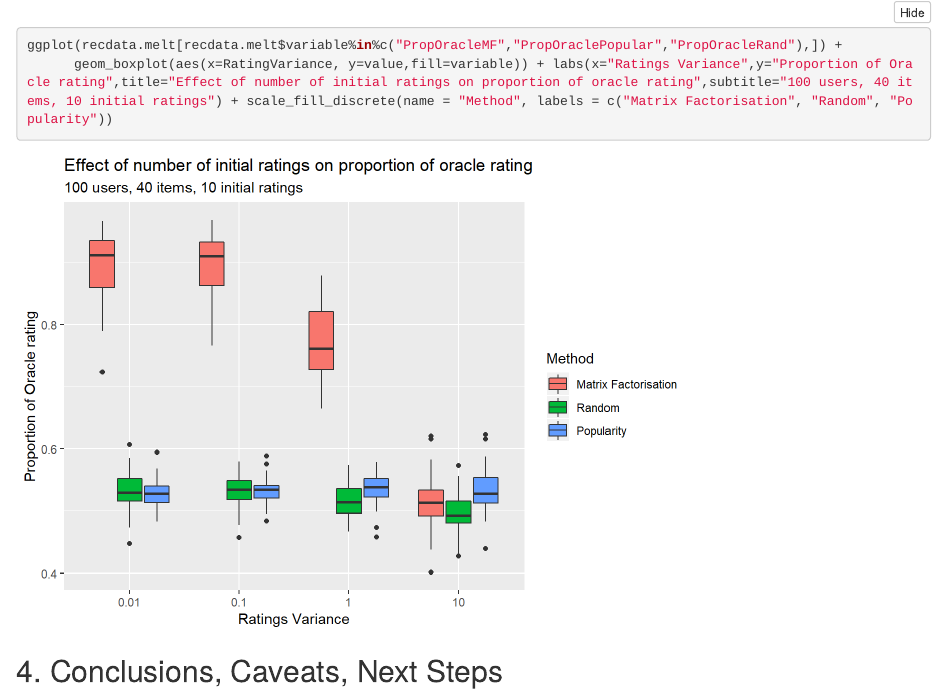
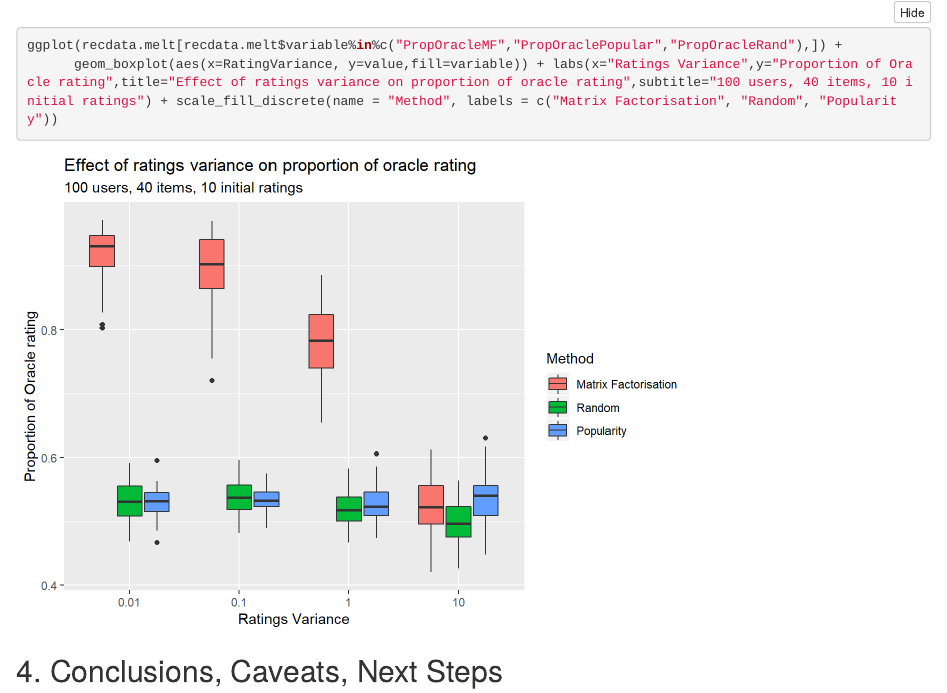
Before and after one commit to james-a-grant/james-a-grant.github.io, an R Markdown document (MHRecSys.Rmd): the page in a window 1100 px wide, from 7410 px down. The pictures show the output file MHRecSys.html that the author committed with the source, opened offline; folded parts are opened; library style sheets and scripts come from the installed R packages.

Commit message:
text update

````diff
--- a/MHRecSys.Rmd
+++ b/MHRecSys.Rmd
@@ -425,7 +425,7 @@ ggplot(recdata.melt[recdata.melt$variable%in%c("NumCorrectMF","NumCorrectPopular
       geom_boxplot(aes(x=RatingVariance, y=value,fill=variable)) + labs(x="Ratings Variance",y="Number of spot-on recommendations",title="Effect of ratings variance on number of spot-on recommendations",subtitle="100 users, 40 items, 10 initial ratings") + scale_fill_discrete(name = "Method", labels = c("Matrix Factorisation", "Random", "Popularity"))
 
 ggplot(recdata.melt[recdata.melt$variable%in%c("PropOracleMF","PropOraclePopular","PropOracleRand"),]) +
-      geom_boxplot(aes(x=RatingVariance, y=value,fill=variable)) + labs(x="Ratings Variance",y="Proportion of Oracle rating",title="Effect of number of initial ratings on proportion of oracle rating",subtitle="100 users, 40 items, 10 initial ratings") + scale_fill_discrete(name = "Method", labels = c("Matrix Factorisation", "Random", "Popularity"))
+      geom_boxplot(aes(x=RatingVariance, y=value,fill=variable)) + labs(x="Ratings Variance",y="Proportion of Oracle rating",title="Effect of ratings variance on proportion of oracle rating",subtitle="100 users, 40 items, 10 initial ratings") + scale_fill_discrete(name = "Method", labels = c("Matrix Factorisation", "Random", "Popularity"))
 ```
 
 
````
Also changed, not shown: MHRecSys.html, MHRecSys_files/figure-html/unnamed-chunk-12-1.png, MHRecSys_files/figure-html/unnamed-chunk-12-2.png, MHRecSys_files/figure-html/unnamed-chunk-14-1.png, MHRecSys_files/figure-html/unnamed-chunk-14-2.png, MHRecSys_files/figure-html/unnamed-chunk-5-1.png, MHRecSys_files/figure-html/unnamed-chunk-6-1.png, MHRecSys_files/figure-html/unnamed-chunk-9-1.png, MHRecSys_files/figure-html/unnamed-chunk-9-2.png.
